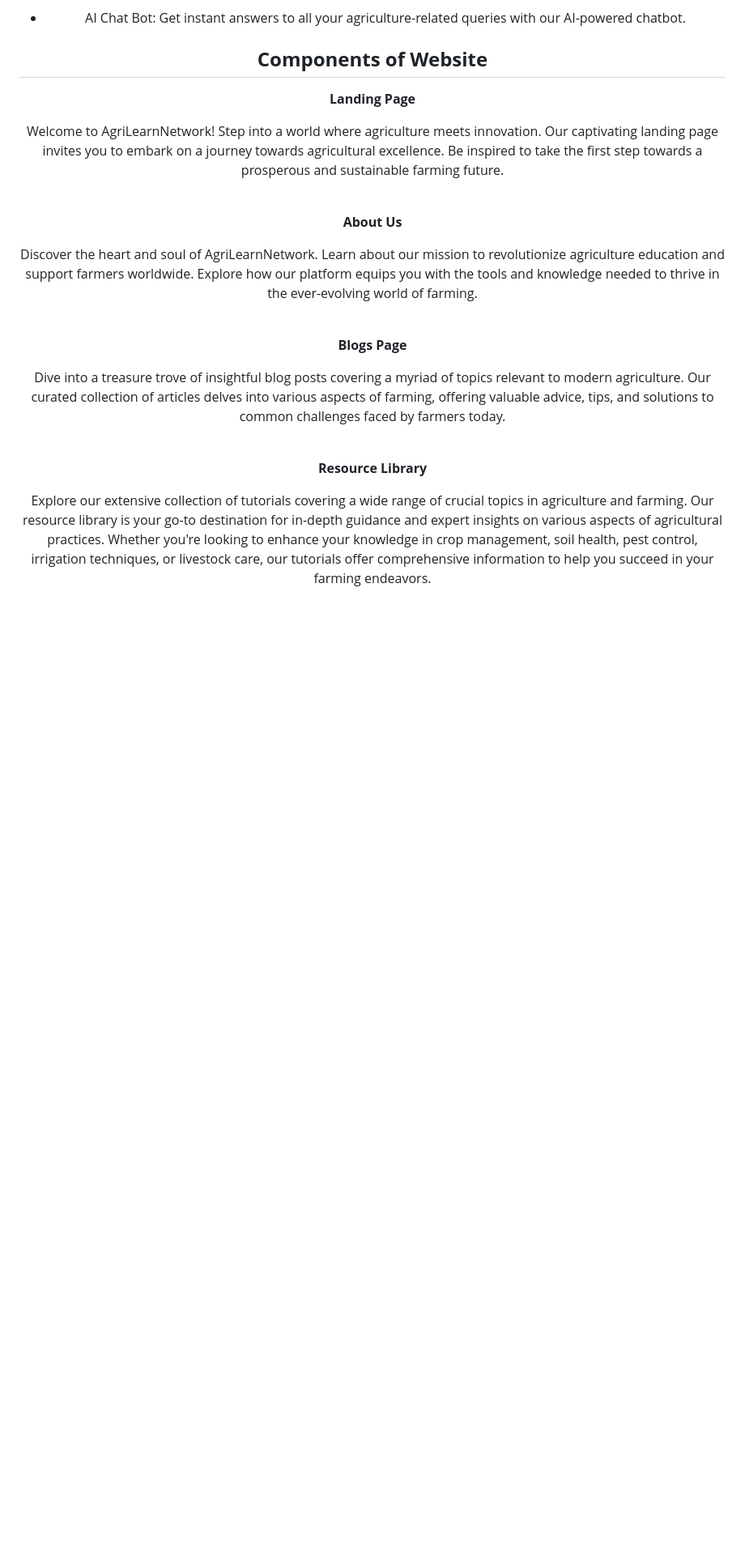
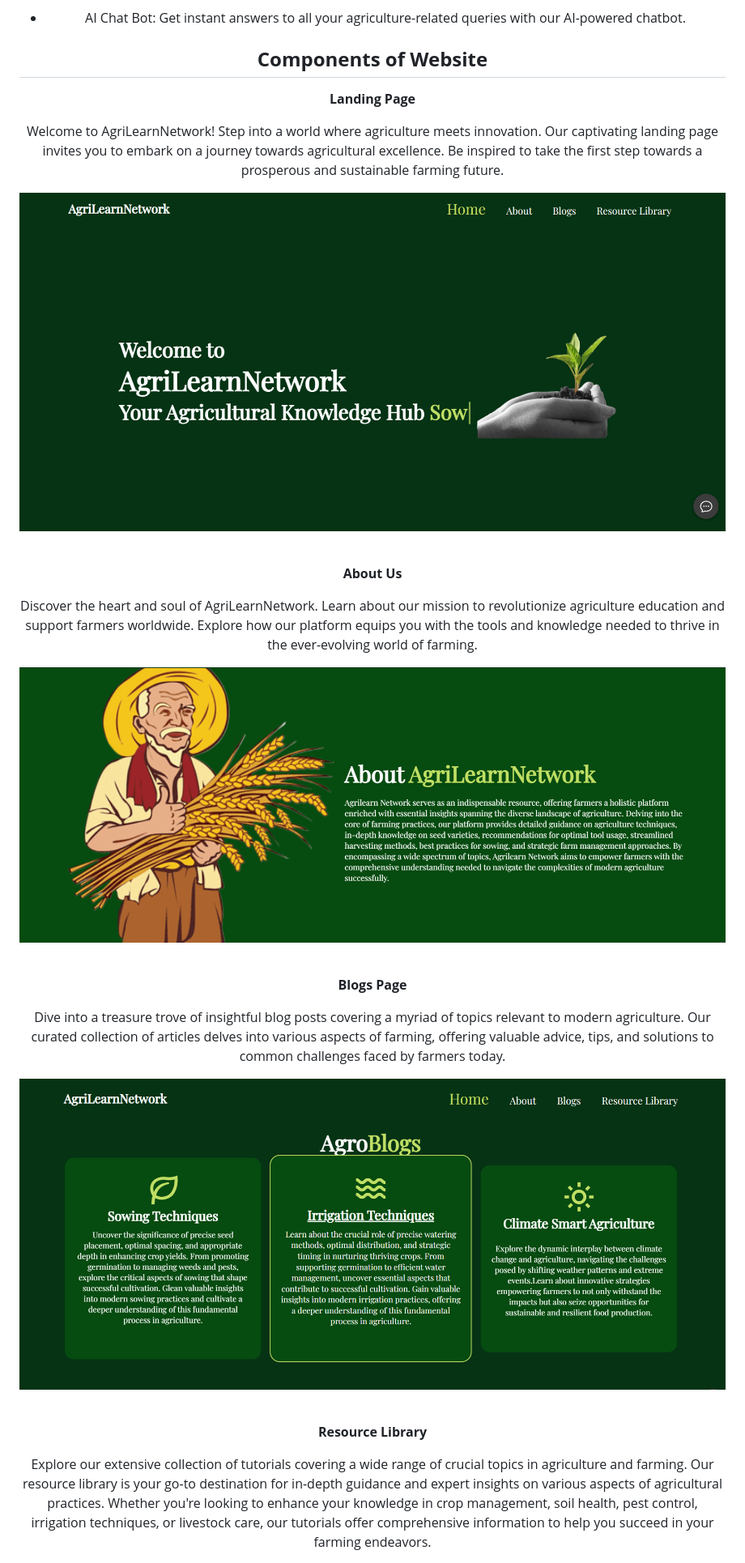
Before and after one commit to Suchitra-Sahoo/AgriLearnNetwork, a Markdown page: README.md, the part around one of its changes. Shown at 81% size. Drawn GitHub-style; blank space fills up the shorter version.

```diff
--- a/README.md
+++ b/README.md
@@ -78,6 +78,7 @@ Agrilearn Network serves as an indispensable resource, offering farmers a holist
 
  Welcome to AgriLearnNetwork! Step into a world where agriculture meets innovation. Our captivating landing page invites you to embark on a journey towards agricultural excellence. Be inspired to take the first step towards a prosperous and sustainable farming future.
 
+![image](https://github.com/Suchitra-Sahoo/AgriLearnNetwork/blob/main/components/Screenshot%202024-05-04%20205856.png)
 
 <br>
 
@@ -85,11 +86,15 @@ Agrilearn Network serves as an indispensable resource, offering farmers a holist
 
  Discover the heart and soul of AgriLearnNetwork. Learn about our mission to revolutionize agriculture education and support farmers worldwide. Explore how our platform equips you with the tools and knowledge needed to thrive in the ever-evolving world of farming.
 
+![image](https://github.com/Suchitra-Sahoo/AgriLearnNetwork/blob/main/components/Screenshot%202024-05-04%20210028.png)
+
 <br>
 
 **Blogs Page**
 
 Dive into a treasure trove of insightful blog posts covering a myriad of topics relevant to modern agriculture. Our curated collection of articles delves into various aspects of farming, offering valuable advice, tips, and solutions to common challenges faced by farmers today.
+
+![image](https://github.com/Suchitra-Sahoo/AgriLearnNetwork/blob/main/components/Screenshot%202024-05-04%20210125.png)
 
 <br>
 
```
Also changed, not shown: other parts of README.md (+5 -1 lines).
